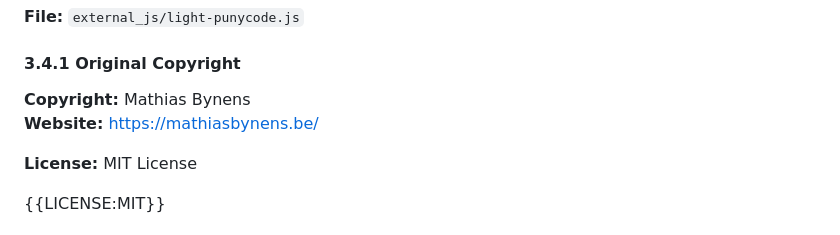
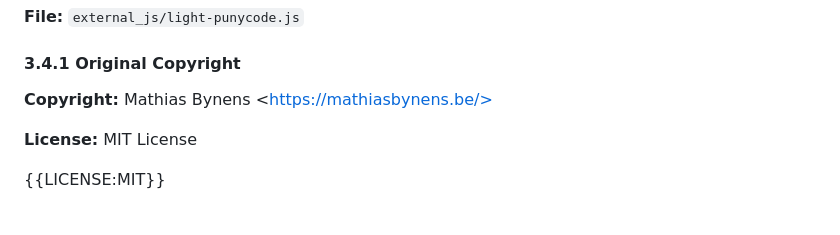
Before and after one commit to Linkumori/Linkumori-Addon-MV3-Firefox, a Markdown page: Template.md, the part around the change. Drawn GitHub-style.

```diff
--- a/Template.md
+++ b/Template.md
@@ -202,8 +202,7 @@ SOFTWARE.
 
 #### 3.4.1 Original Copyright
 
-**Copyright:** Mathias Bynens
-**Website:** <https://mathiasbynens.be/>
+**Copyright:** Mathias Bynens \<https://mathiasbynens.be/>
 
 **License:** MIT License
 
```
